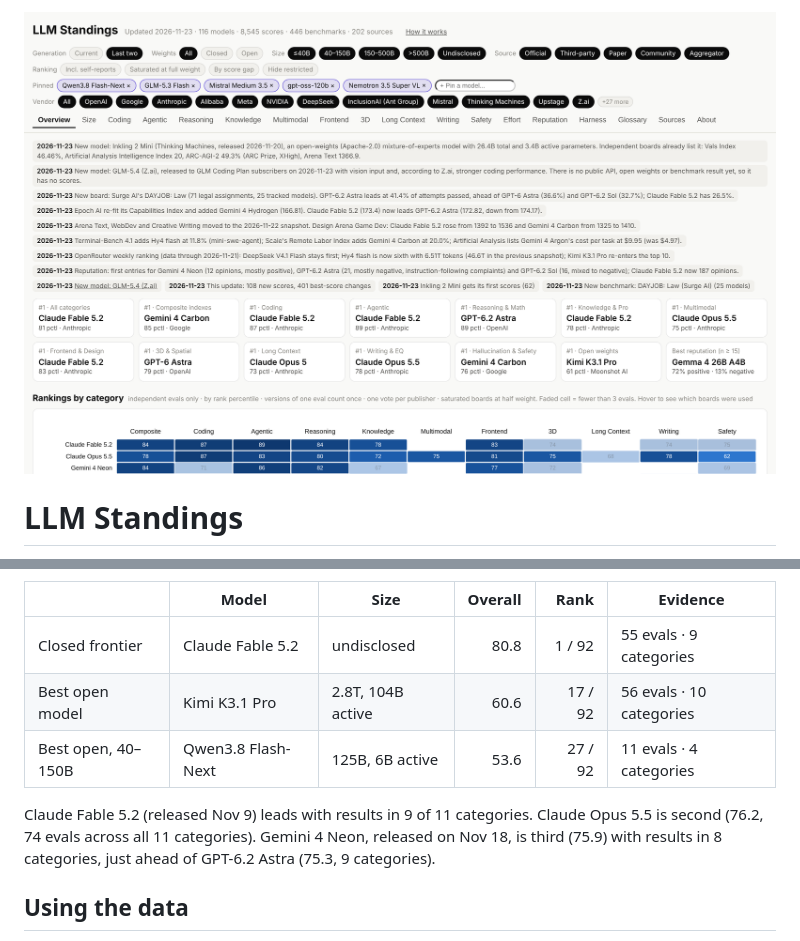
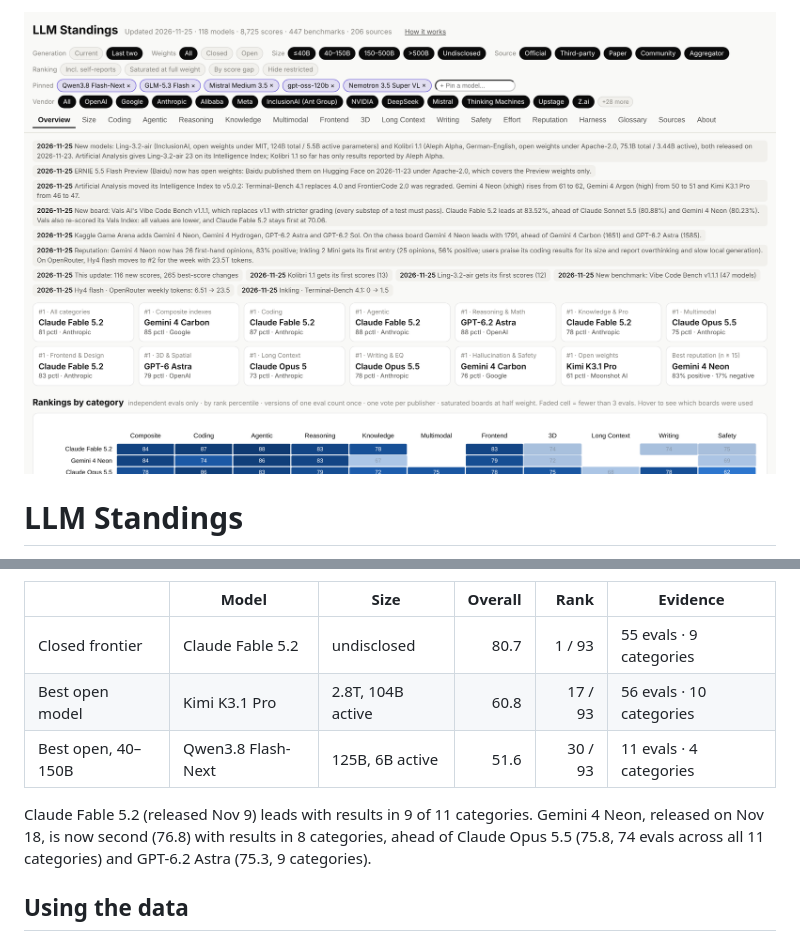
Before and after one commit to Acrab-Agentic-Labs/llm-standings, a Markdown page: README.md, 2 parts joined by grey strips. GitHub-like rendering; pictures changed too: docs/screenshot.png.

```diff
--- a/README.md
+++ b/README.md
@@ -35,11 +35,11 @@ Overall percentile across categories, independent results only. As of **2026-11-
 
 | | Model | Size | Overall | Rank | Evidence |
 |---|---|---|---:|---:|---|
-| Closed frontier | Claude Fable 5.2 | undisclosed | 80.8 | 1 / 92 | 55 evals · 9 categories |
-| Best open model | Kimi K3.1 Pro | 2.8T, 104B active | 60.6 | 17 / 92 | 56 evals · 10 categories |
-| Best open, 40–150B | Qwen3.8 Flash-Next | 125B, 6B active | 53.6 | 27 / 92 | 11 evals · 4 categories |
+| Closed frontier | Claude Fable 5.2 | undisclosed | 80.7 | 1 / 93 | 55 evals · 9 categories |
+| Best open model | Kimi K3.1 Pro | 2.8T, 104B active | 60.8 | 17 / 93 | 56 evals · 10 categories |
+| Best open, 40–150B | Qwen3.8 Flash-Next | 125B, 6B active | 51.6 | 30 / 93 | 11 evals · 4 categories |
 
-Claude Fable 5.2 (released Nov 9) leads with results in 9 of 11 categories. Claude Opus 5.5 is second (76.2, 74 evals across all 11 categories). Gemini 4 Neon, released on Nov 18, is third (75.9) with results in 8 categories, just ahead of GPT-6.2 Astra (75.3, 9 categories).
+Claude Fable 5.2 (released Nov 9) leads with results in 9 of 11 categories. Gemini 4 Neon, released on Nov 18, is now second (76.8) with results in 8 categories, ahead of Claude Opus 5.5 (75.8, 74 evals across all 11 categories) and GPT-6.2 Astra (75.3, 9 categories).
 
 ## Using the data
 
```
Also changed, not shown: other parts of README.md (+2 -2 lines), METHODOLOGY.md (+3 -1 lines), 9 other files.
